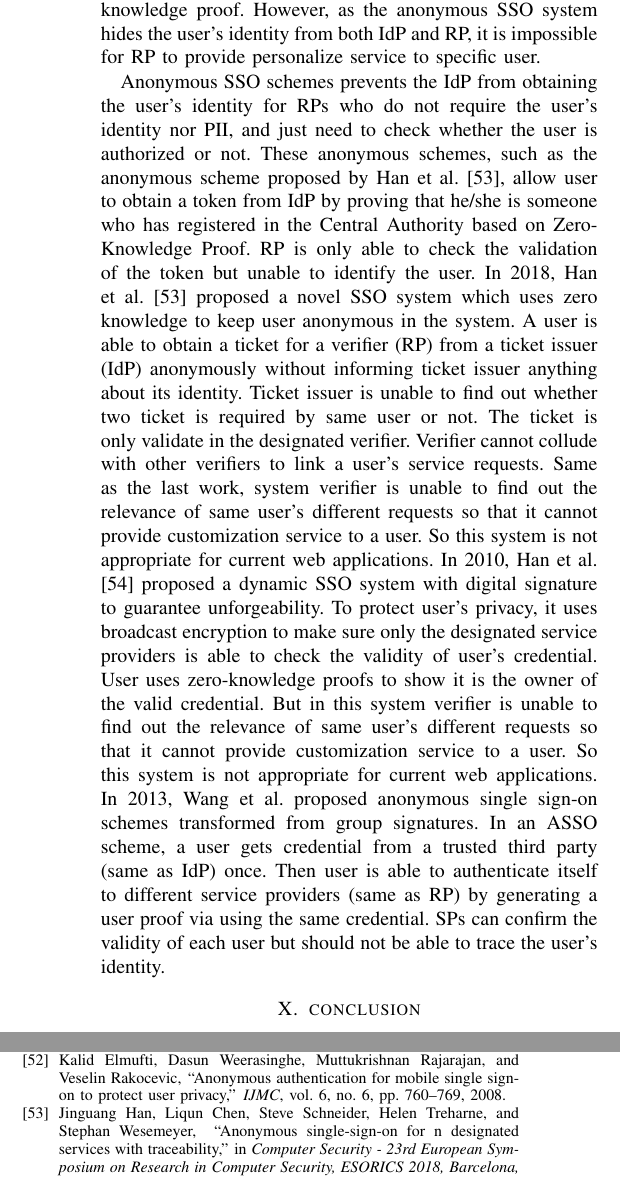
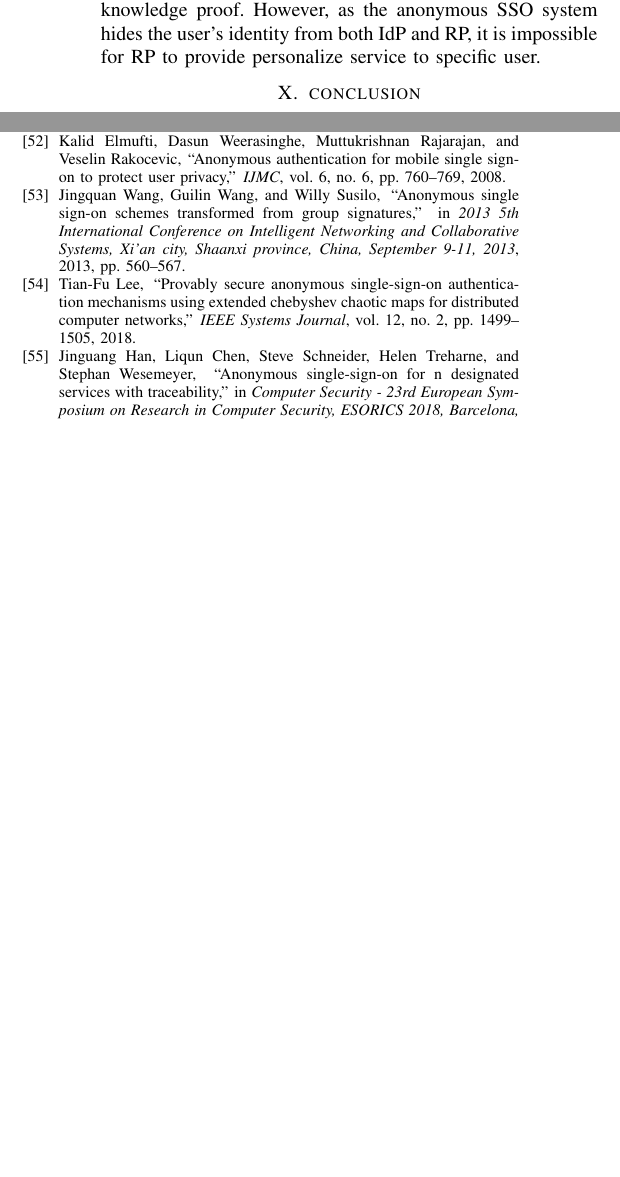
Before and after one commit to cqguo/OIDC-latex, a LaTeX paper (OIDC.tex, which reads chap/relatedwork.tex, ref.bib): two parts of the columns of pages 15 and 16 of 16, joined at a grey line, cut so that both start at the same text, the shorter picture padded with empty space. Compiled offline with pdfLaTeX; a missing font is replaced by an installed copy or a similar font; a LaTeX package or settings file that is missing is left out.

Commit message:
update related work

```diff
--- a/chap/relatedwork.tex
+++ b/chap/relatedwork.tex
@@ -36,7 +36,7 @@ However, the widely deployed SSO systems are all unable to prevent the IdP from
 \textbf{Anonymous SSO scheme is proposed to hide the user's identity to both the IdP and RPs, which can only be applied to the services that do not need the user's unique identifier.}
 One of the earliest anonymous SSO system is proposed by Elmufti et al.~\cite{ElmuftiWRR08} in 2008 for Global System for Mobile (GSM) communication. In 2013 Wang et al.~\cite{WangWS13} formalized the notion of anonymous single sign-on and proposed the anonymous based on group signatures. Moreover, in 2018 Lee et al.~\cite{Lee18} proposed the anonymous SSO system  based on Chebyshev chaotic-map-based assumptions and in 2018 Han et al.~\cite{HanCSTW18} proposed the system based on zero-knowledge proof. However, as the anonymous SSO system hides the user's identity from both IdP and RP, it is impossible for RP to provide personalize service to specific user.
 
-Anonymous SSO schemes prevents the IdP from obtaining the user's identity for RPs who do not require the user's identity nor PII, and just need to check whether the user is authorized or not. These anonymous schemes, such as the anonymous scheme proposed by Han et al.~\cite{HanCSTW18}, allow user to obtain a token from IdP by proving that he/she is someone who has registered in the Central Authority based on  Zero-Knowledge Proof. RP is only able to check the validation of the token but unable to identify the user.
-In 2018, Han et al.\cite{HanCSTW18} proposed a novel SSO system which uses zero knowledge to keep user anonymous in the system. A user is able to obtain a ticket for a verifier (RP) from a ticket issuer (IdP) anonymously without informing ticket issuer anything about its identity. Ticket issuer is unable to find out whether two ticket is required by same user or not. The ticket is only validate in the designated verifier. Verifier cannot collude with other verifiers to link a user's service requests. Same as the last work, system verifier is unable to find out the relevance of same user's different requests so that it cannot provide customization service to a user. So this system is not appropriate for current web applications.
-In 2010, Han et al.\cite{HanMSY10} proposed a dynamic SSO system with digital signature to guarantee unforgeability. To protect user's privacy, it uses broadcast encryption to make sure only the designated service providers is able to check the validity of user's credential. User uses zero-knowledge proofs to show it is the owner of the valid credential. But in this system verifier is unable to find out the relevance of same user's different requests so that it cannot provide customization service to a user. So this system is not appropriate for current web applications.
-In 2013, Wang et al. proposed anonymous single sign-on schemes transformed from group signatures. In an ASSO scheme, a user gets credential from a trusted third party (same as IdP) once. Then user is able to authenticate itself to different service providers (same as RP) by generating a user proof via using the same credential. SPs can confirm the validity of each user but should not be able to trace the user’s identity.
+%Anonymous SSO schemes prevents the IdP from obtaining the user's identity for RPs who do not require the user's identity nor PII, and just need to check whether the user is authorized or not. These anonymous schemes, such as the anonymous scheme proposed by Han et al.~\cite{HanCSTW18}, allow user to obtain a token from IdP by proving that he/she is someone who has registered in the Central Authority based on  Zero-Knowledge Proof. RP is only able to check the validation of the token but unable to identify the user.
+%In 2018, Han et al.\cite{HanCSTW18} proposed a novel SSO system which uses zero knowledge to keep user anonymous in the system. A user is able to obtain a ticket for a verifier (RP) from a ticket issuer (IdP) anonymously without informing ticket issuer anything about its identity. Ticket issuer is unable to find out whether two ticket is required by same user or not. The ticket is only validate in the designated verifier. Verifier cannot collude with other verifiers to link a user's service requests. Same as the last work, system verifier is unable to find out the relevance of same user's different requests so that it cannot provide customization service to a user. So this system is not appropriate for current web applications.
+%In 2010, Han et al.\cite{HanMSY10} proposed a dynamic SSO system with digital signature to guarantee unforgeability. To protect user's privacy, it uses broadcast encryption to make sure only the designated service providers is able to check the validity of user's credential. User uses zero-knowledge proofs to show it is the owner of the valid credential. But in this system verifier is unable to find out the relevance of same user's different requests so that it cannot provide customization service to a user. So this system is not appropriate for current web applications.
+%In 2013, Wang et al. proposed anonymous single sign-on schemes transformed from group signatures. In an ASSO scheme, a user gets credential from a trusted third party (same as IdP) once. Then user is able to authenticate itself to different service providers (same as RP) by generating a user proof via using the same credential. SPs can confirm the validity of each user but should not be able to trace the user’s identity.
--- a/ref.bib
+++ b/ref.bib
@@ -798,3 +798,13 @@ title = {About Firefox Accounts}
   biburl    = {https://dblp.org/rec/bib/journals/ijmc/ElmuftiWRR08},
   bibsource = {dblp computer science bibliography, https://dblp.org}
 }
+
+@inproceedings{WangWS13,
+  author    = {Jingquan Wang and
+               Guilin Wang and
+               Willy Susilo},
+  title     = {Anonymous Single Sign-On Schemes Transformed from Group Signatures},
+  booktitle = {2013 5th International Conference on Intelligent Networking and Collaborative
+               Systems, Xi'an city, Shaanxi province, China, September 9-11, 2013},
+  pages     = {560--567},
+  year      = {2013},
@@ -800,0 +821,6 @@ title = {About Firefox Accounts}
+               Using Extended Chebyshev Chaotic Maps for Distributed Computer Networks},
+  journal   = {{IEEE} Systems Journal},
+  volume    = {12},
+  number    = {2},
+  pages     = {1499--1505},
+  year      = {2018},
```
Also changed, not shown: ref.bib (16 more changed lines).
